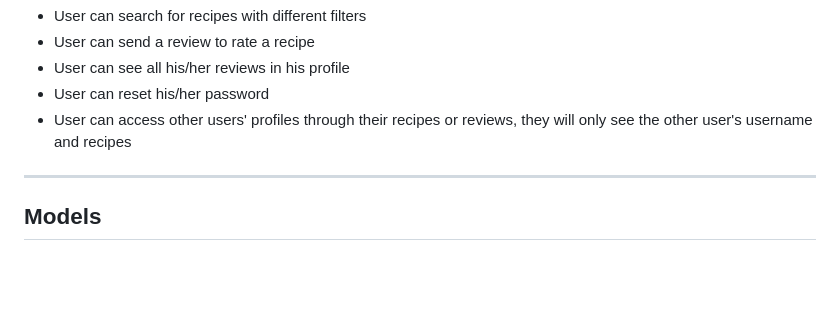
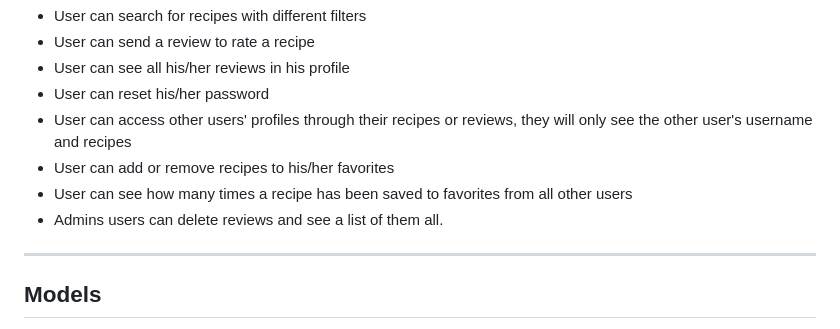
Before and after one commit to Module-2-project/Module-2-app, a Markdown page: README.md, the part around one of its changes. Rendered like a GitHub page; blank space fills up the shorter version.

Commit message:
Adds data to readme file

```diff
--- a/README.md
+++ b/README.md
@@ -81,6 +81,9 @@ If logged in, these are extra features:
 - User can see all his/her reviews in his profile
 - User can reset his/her password
 - User can access other users' profiles through their recipes or reviews, they will only see the other user's username and recipes
+- User can add or remove recipes to his/her favorites
+- User can see how many times a recipe has been saved to favorites from all other users
+- Admins users can delete reviews and see a list of them all.
 
 ---
 
```
Also changed, not shown: other parts of README.md (+31 -26 lines).
